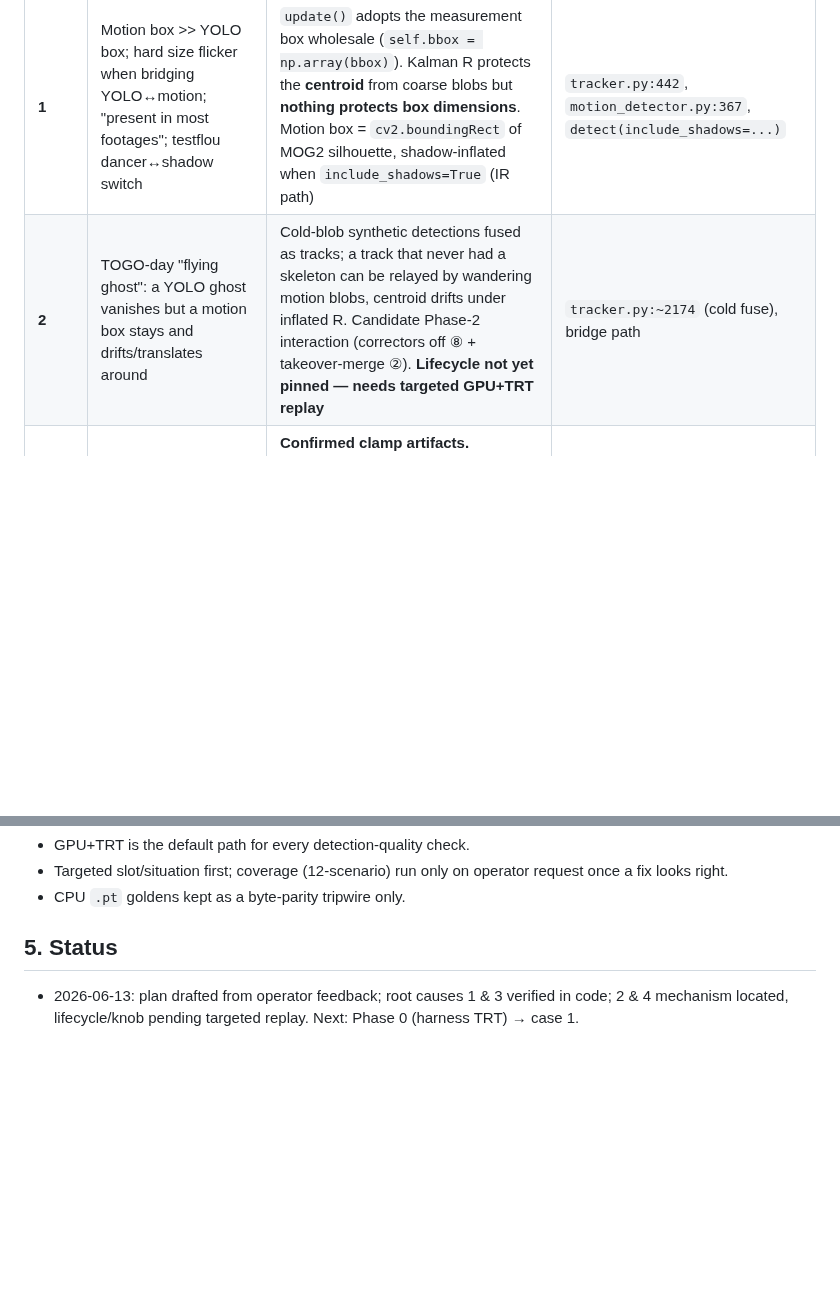
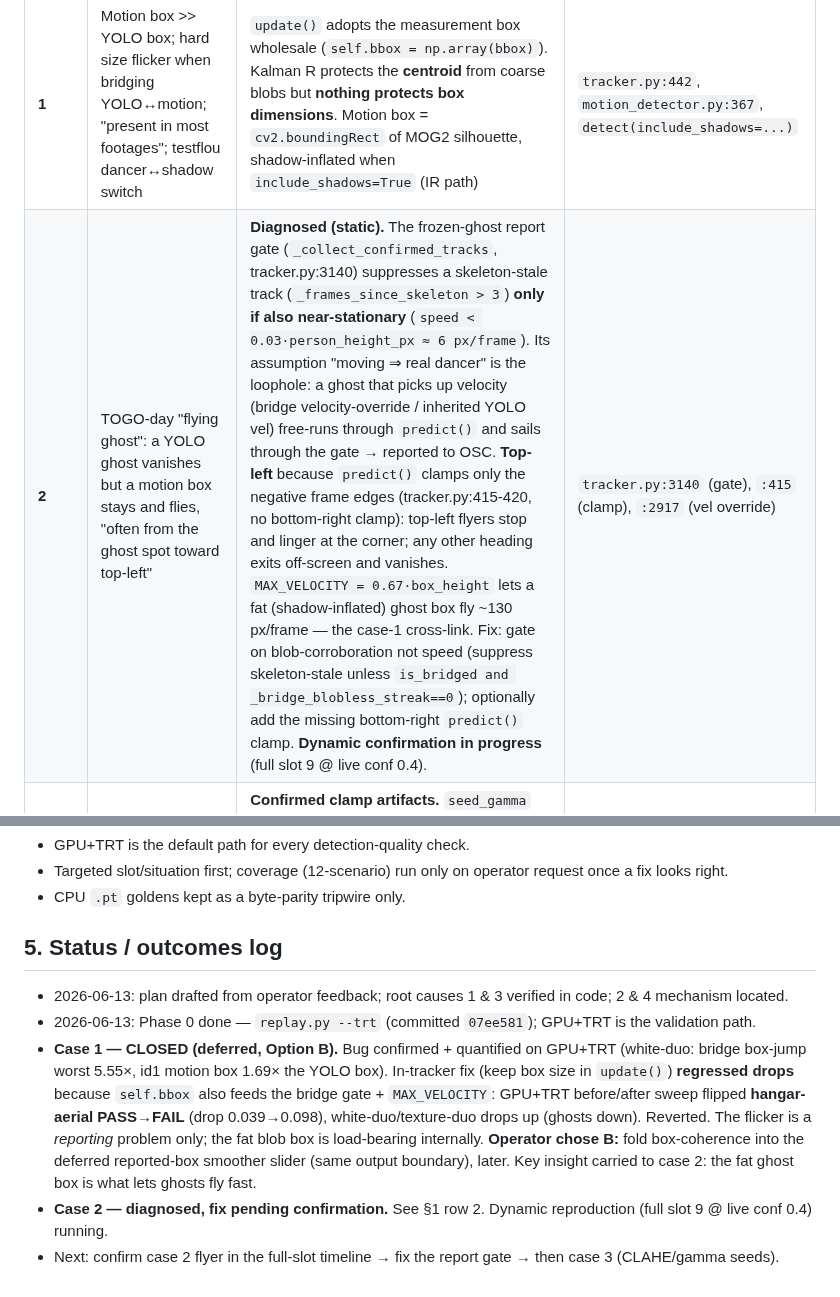
Before and after one commit to Hemisphere-Project/WallDance, a Markdown page: docs/CALIB_DETECTION_FIX_PLAN.md, 2 parts joined by grey strips. Rendered like a GitHub page; blank space fills up the shorter version.

Commit message:
docs: case-1 closed (deferred, Option B) + case-2 flying-ghost diagnosis
Case 1: in-tracker box fix regressed drops (self.bbox feeds bridge gate +
MAX_VELOCITY; hangar-aerial PASS->FAIL on GPU+TRT before/after). Reverted;
box-coherence folded into the deferred reported-box smoother. Case 2: frozen-
ghost report gate only catches stationary ghosts (moving ones escape); top-left
because predict() clamps only the negative frame edges. Fix: gate on blob-
corroboration not speed.

Co-Authored-By: Claude Fable 5 <noreply@anthropic.com>

```diff
--- a/docs/CALIB_DETECTION_FIX_PLAN.md
+++ b/docs/CALIB_DETECTION_FIX_PLAN.md
@@ -20,7 +20,7 @@
 | Case | Symptom (operator) | Verified mechanism | Location |
 |---|---|---|---|
 | **1** | Motion box >> YOLO box; hard size flicker when bridging YOLO↔motion; "present in most footages"; testflou dancer↔shadow switch | `update()` adopts the measurement box wholesale (`self.bbox = np.array(bbox)`). Kalman R protects the **centroid** from coarse blobs but **nothing protects box dimensions**. Motion box = `cv2.boundingRect` of MOG2 silhouette, shadow-inflated when `include_shadows=True` (IR path) | `tracker.py:442`, `motion_detector.py:367`, `detect(include_shadows=...)` |
-| **2** | TOGO-day "flying ghost": a YOLO ghost vanishes but a motion box stays and drifts/translates around | Cold-blob synthetic detections fused as tracks; a track that never had a skeleton can be relayed by wandering motion blobs, centroid drifts under inflated R. Candidate Phase-2 interaction (correctors off ⑧ + takeover-merge ②). **Lifecycle not yet pinned — needs targeted GPU+TRT replay** | `tracker.py:~2174` (cold fuse), bridge path |
+| **2** | TOGO-day "flying ghost": a YOLO ghost vanishes but a motion box stays and flies, "often from the ghost spot toward top-left" | **Diagnosed (static).** The frozen-ghost report gate (`_collect_confirmed_tracks`, tracker.py:3140) suppresses a skeleton-stale track (`_frames_since_skeleton > 3`) **only if also near-stationary** (`speed < 0.03·person_height_px ≈ 6 px/frame`). Its assumption "moving ⇒ real dancer" is the loophole: a ghost that picks up velocity (bridge velocity-override / inherited YOLO vel) free-runs through `predict()` and sails through the gate → reported to OSC. **Top-left** because `predict()` clamps only the negative frame edges (tracker.py:415-420, no bottom-right clamp): top-left flyers stop and linger at the corner; any other heading exits off-screen and vanishes. `MAX_VELOCITY = 0.67·box_height` lets a fat (shadow-inflated) ghost box fly ~130 px/frame — the case-1 cross-link. Fix: gate on blob-corroboration not speed (suppress skeleton-stale unless `is_bridged and _bridge_blobless_streak==0`); optionally add the missing bottom-right `predict()` clamp. **Dynamic confirmation in progress** (full slot 9 @ live conf 0.4). | `tracker.py:3140` (gate), `:415` (clamp), `:2917` (vel override) |
 | **3** | Calib1 CLAHE too high (noise); gamma "always 2.2" | **Confirmed clamp artifacts.** `seed_gamma` clamps to `AUTOCAL_GAMMA_BOUNDS=(0.8, 2.2)`; algebra → any raw mean < ~40/255 pins at 2.2, and IR scenes measure ~5/255. `seed_clahe` is a binary 2.5/1.5 (σ>4) pick — too blunt; even 1.5 likely too high for verydark | `calibration.py:81-99`, `config.py:467-472` |
 | **4** | texturedbg slot4 "lost detection after Calib2"; whitebg2 floor hard drops f1500/2000/2100 | Calib2 over-tightening (imgsz/conf); likely couples to #1/#3. **Needs targeted GPU+TRT replay on the flagged frames** | `calib2.py`, project configs |
 
@@ -61,5 +61,9 @@
 - Targeted slot/situation first; coverage (12-scenario) run only on operator request once a fix looks right.
 - CPU `.pt` goldens kept as a byte-parity tripwire only.
 
-## 5. Status
-- 2026-06-13: plan drafted from operator feedback; root causes 1 & 3 verified in code; 2 & 4 mechanism located, lifecycle/knob pending targeted replay. Next: Phase 0 (harness TRT) → case 1.
+## 5. Status / outcomes log
+- 2026-06-13: plan drafted from operator feedback; root causes 1 & 3 verified in code; 2 & 4 mechanism located.
+- 2026-06-13: Phase 0 done — `replay.py --trt` (committed `07ee581`); GPU+TRT is the validation path.
+- **Case 1 — CLOSED (deferred, Option B).** Bug confirmed + quantified on GPU+TRT (white-duo: bridge box-jump worst 5.55×, id1 motion box 1.69× the YOLO box). In-tracker fix (keep box size in `update()`) **regressed drops** because `self.bbox` also feeds the bridge gate + `MAX_VELOCITY`: GPU+TRT before/after sweep flipped **hangar-aerial PASS→FAIL** (drop 0.039→0.098), white-duo/texture-duo drops up (ghosts down). Reverted. The flicker is a *reporting* problem only; the fat blob box is load-bearing internally. **Operator chose B:** fold box-coherence into the deferred reported-box smoother slider (same output boundary), later. Key insight carried to case 2: the fat ghost box is what lets ghosts fly fast.
+- **Case 2 — diagnosed, fix pending confirmation.** See §1 row 2. Dynamic reproduction (full slot 9 @ live conf 0.4) running.
+- Next: confirm case 2 flyer in the full-slot timeline → fix the report gate → then case 3 (CLAHE/gamma seeds).
```
